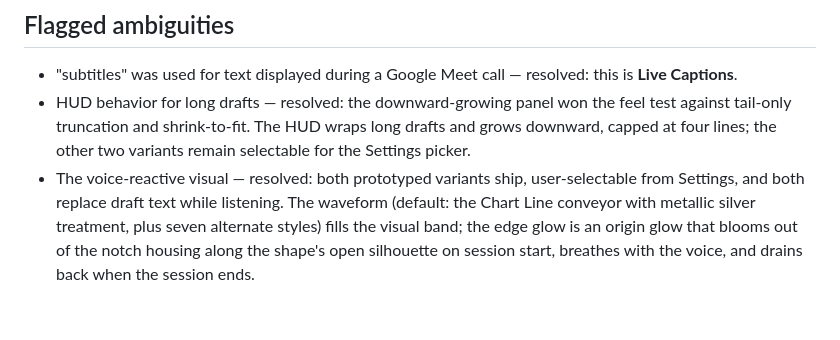
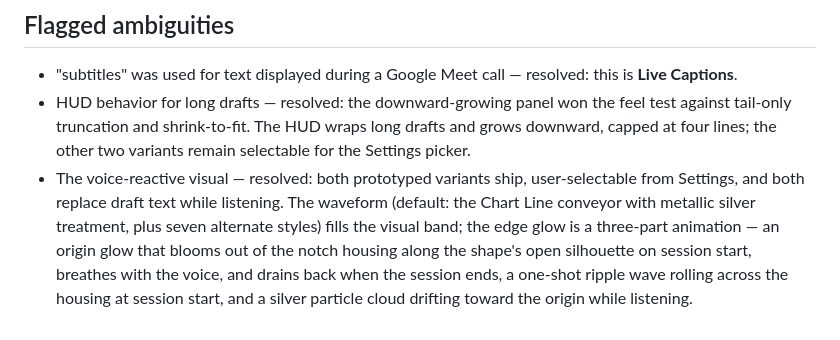
Before and after one commit to tornikegomareli/Talkify, a Markdown page: CONTEXT.md, the part around the change. Drawn GitHub-style.

```diff
--- a/CONTEXT.md
+++ b/CONTEXT.md
@@ -128,4 +128,4 @@ _Avoid_: Bundled model, Talkify model, Whisper model
 
 - "subtitles" was used for text displayed during a Google Meet call — resolved: this is **Live Captions**.
 - HUD behavior for long drafts — resolved: the downward-growing panel won the feel test against tail-only truncation and shrink-to-fit. The HUD wraps long drafts and grows downward, capped at four lines; the other two variants remain selectable for the Settings picker.
-- The voice-reactive visual — resolved: both prototyped variants ship, user-selectable from Settings, and both replace draft text while listening. The waveform (default: the Chart Line conveyor with metallic silver treatment, plus seven alternate styles) fills the visual band; the edge glow is an origin glow that blooms out of the notch housing along the shape's open silhouette on session start, breathes with the voice, and drains back when the session ends.
+- The voice-reactive visual — resolved: both prototyped variants ship, user-selectable from Settings, and both replace draft text while listening. The waveform (default: the Chart Line conveyor with metallic silver treatment, plus seven alternate styles) fills the visual band; the edge glow is a three-part animation — an origin glow that blooms out of the notch housing along the shape's open silhouette on session start, breathes with the voice, and drains back when the session ends, a one-shot ripple wave rolling across the housing at session start, and a silver particle cloud drifting toward the origin while listening.
```
Also changed, not shown: CLAUDE.md (+1 -1 lines), docs/adr/0002-metal-compute-renderer-in-hud-panel.md (added, +11 -0 lines).
